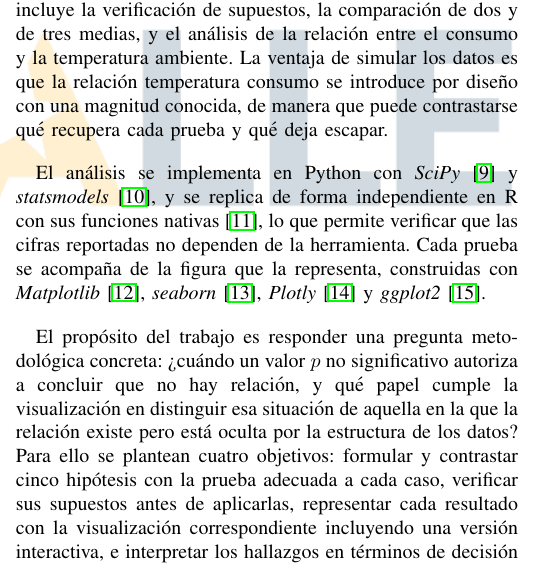
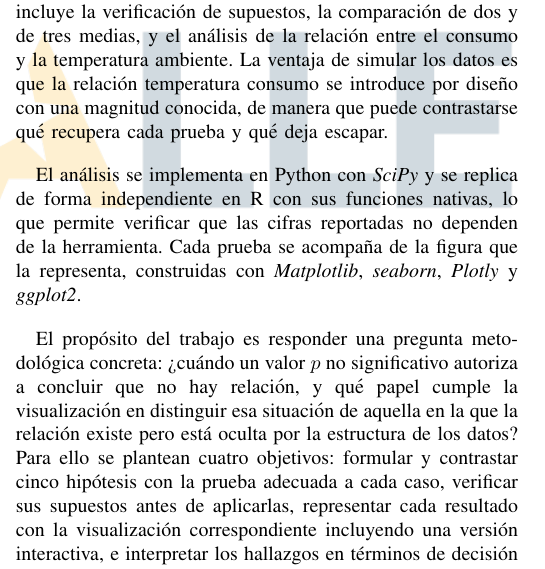
Before and after one commit to RubianoAndy/hypothesis_visualizations_report, a LaTeX paper (main.tex, which reads src/sections/introduction/introduction.tex): part of one column of page 1 of 15, cut so that both start at the same text. Compiled offline with pdfLaTeX; a missing font is replaced by an installed copy or a similar font; a LaTeX package or settings file that is missing is left out.

Commit message:
feat: delete unnecesary references

```diff
--- a/src/sections/introduction/introduction.tex
+++ b/src/sections/introduction/introduction.tex
@@ -46,13 +46,11 @@
 
     \vspace{10pt}
 
-    El análisis se implementa en Python con \textit{SciPy} \cite{virtanen2020scipy}
-    y \textit{statsmodels} \cite{seabold2010statsmodels}, y se replica de forma
-    independiente en R con sus funciones nativas \cite{rcore2024r}, lo que permite
-    verificar que las cifras reportadas no dependen de la herramienta. Cada prueba
-    se acompaña de la figura que la representa, construidas con \textit{Matplotlib}
-    \cite{hunter2007matplotlib}, \textit{seaborn} \cite{waskom2021seaborn},
-    \textit{Plotly} \cite{plotly2015} y \textit{ggplot2} \cite{wickham2016ggplot2}.
+    El análisis se implementa en Python con \textit{SciPy} y se replica de forma
+    independiente en R con sus funciones nativas, lo que permite verificar que
+    las cifras reportadas no dependen de la herramienta. Cada prueba se acompaña
+    de la figura que la representa, construidas con \textit{Matplotlib},
+    \textit{seaborn}, \textit{Plotly} y \textit{ggplot2}.
 
     \vspace{10pt}
 
```
